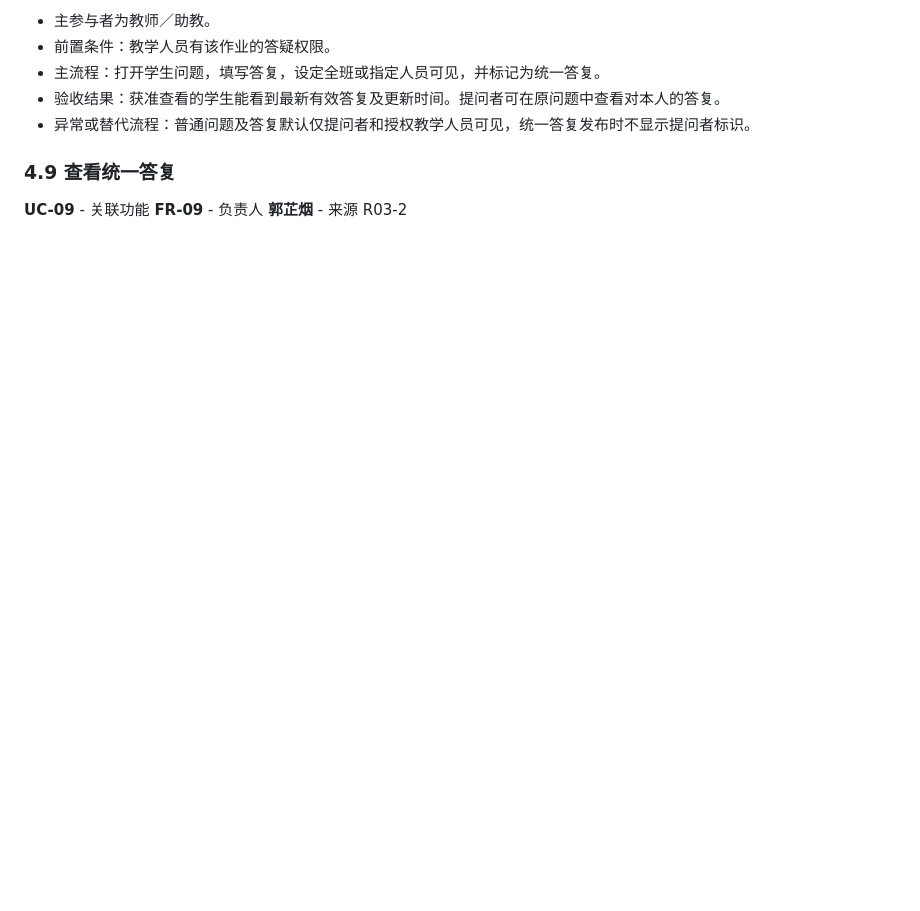
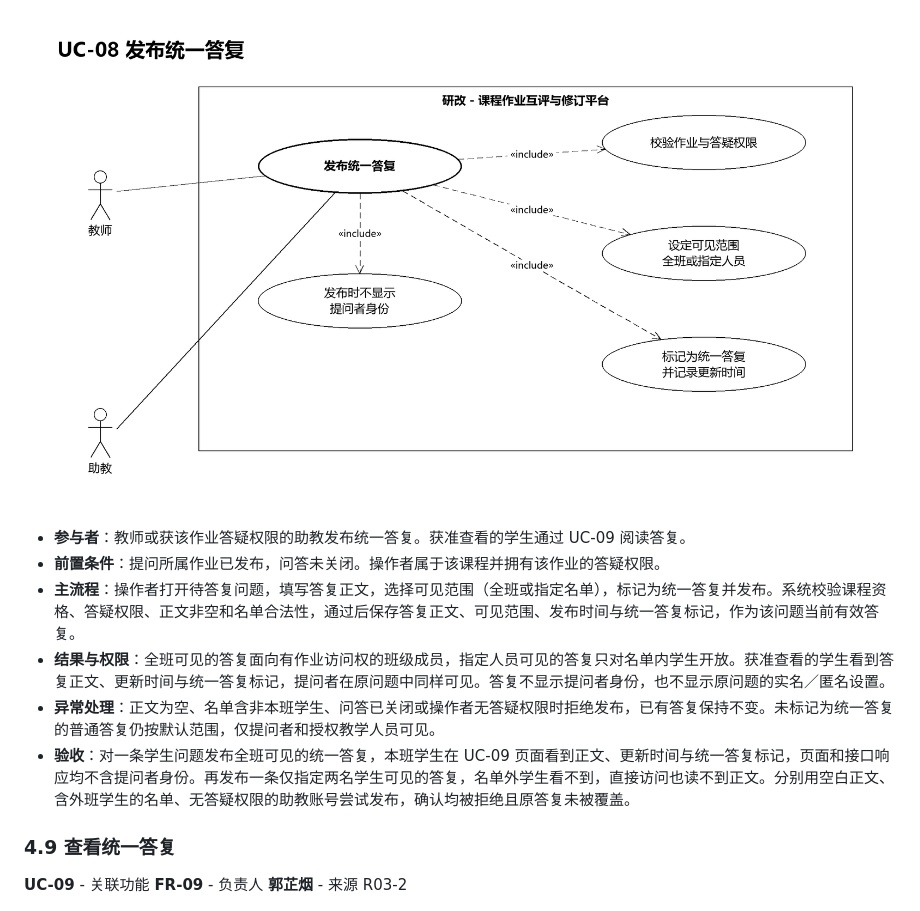
Before and after one commit to CasttiFlorenz/software-engineering-course-design, a Markdown page: docs/requirements/SRS.md, the part around one of its changes. Drawn GitHub-style; pictures changed too: docs/models/UC-08.png (added); blank space fills up the shorter version.

Commit message:
docs(srs): 细化UC-08并补用例图
Closes #31

```diff
--- a/docs/requirements/SRS.md
+++ b/docs/requirements/SRS.md
@@ -149,9 +149,12 @@
 
-- 主参与者为教师／助教。
-- 前置条件：教学人员有该作业的答疑权限。
-- 主流程：打开学生问题，填写答复，设定全班或指定人员可见，并标记为统一答复。
-- 验收结果：获准查看的学生能看到最新有效答复及更新时间。提问者可在原问题中查看对本人的答复。
-- 异常或替代流程：普通问题及答复默认仅提问者和授权教学人员可见，统一答复发布时不显示提问者标识。
+![UC-08 UML 用例图](../models/UC-08.png)
+
+- **参与者**：教师或获该作业答疑权限的助教发布统一答复。获准查看的学生通过 UC-09 阅读答复。
+- **前置条件**：提问所属作业已发布，问答未关闭。操作者属于该课程并拥有该作业的答疑权限。
+- **主流程**：操作者打开待答复问题，填写答复正文，选择可见范围（全班或指定名单），标记为统一答复并发布。系统校验课程资格、答疑权限、正文非空和名单合法性，通过后保存答复正文、可见范围、发布时间与统一答复标记，作为该问题当前有效答复。
+- **结果与权限**：全班可见的答复面向有作业访问权的班级成员，指定人员可见的答复只对名单内学生开放。获准查看的学生看到答复正文、更新时间与统一答复标记，提问者在原问题中同样可见。答复不显示提问者身份，也不显示原问题的实名／匿名设置。
+- **异常处理**：正文为空、名单含非本班学生、问答已关闭或操作者无答疑权限时拒绝发布，已有答复保持不变。未标记为统一答复的普通答复仍按默认范围，仅提问者和授权教学人员可见。
+- **验收**：对一条学生问题发布全班可见的统一答复，本班学生在 UC-09 页面看到正文、更新时间与统一答复标记，页面和接口响应均不含提问者身份。再发布一条仅指定两名学生可见的答复，名单外学生看不到，直接访问也读不到正文。分别用空白正文、含外班学生的名单、无答疑权限的助教账号尝试发布，确认均被拒绝且原答复未被覆盖。
 
 ### 4.9 查看统一答复
 
```
Also changed, not shown: other parts of docs/requirements/SRS.md (+1 -1 lines), 1 other file.
